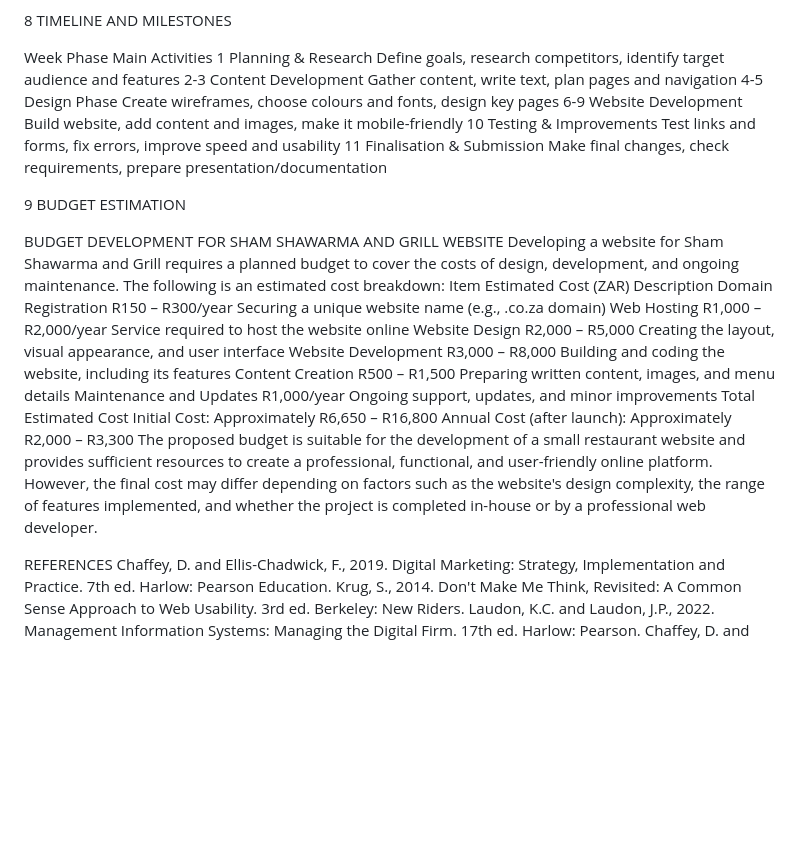
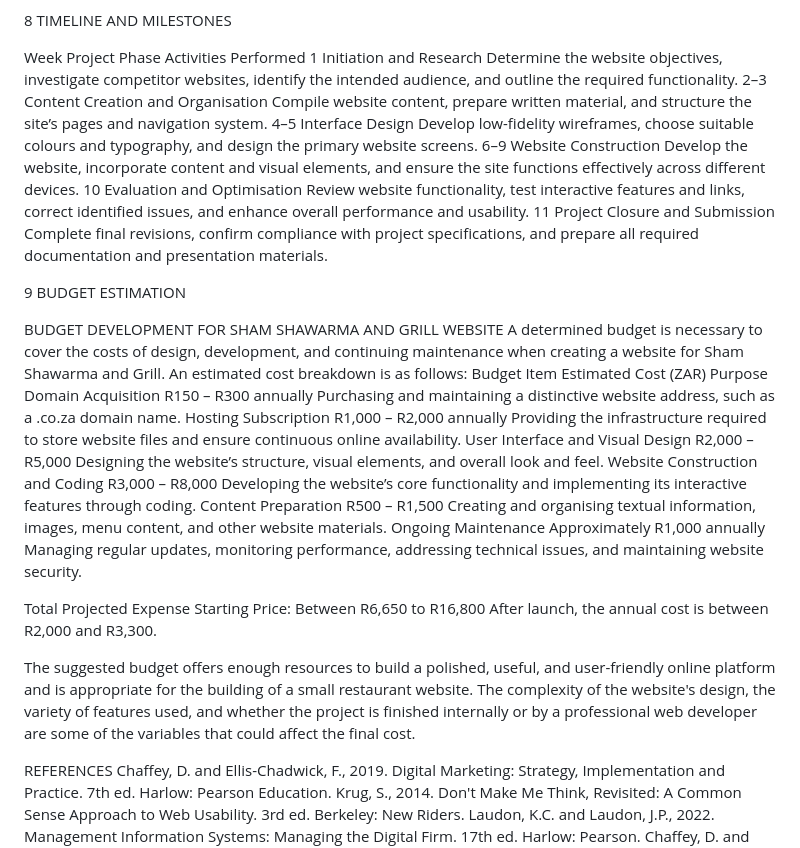
Before and after one commit to JeNo99/ST10474303--PART-2, a Markdown page: README.md, the part around one of its changes. GitHub-like rendering; blank space fills up the shorter version.

```diff
--- a/README.md
+++ b/README.md
@@ -236,29 +221,36 @@ Maintenance	Regular updates, backups, and security monitoring.
 
 8 TIMELINE AND MILESTONES
 
-Week	Phase	Main Activities
-1	Planning & Research	Define goals, research competitors, identify target audience and features
-2-3	Content Development	Gather content, write text, plan pages and navigation
-4-5	Design Phase	Create wireframes, choose colours and fonts, design key pages
-6-9	Website Development	Build website, add content and images, make it mobile-friendly
-10	Testing & Improvements	Test links and forms, fix errors, improve speed and usability
-11	Finalisation & Submission	Make final changes, check requirements, prepare presentation/documentation
+Week	Project Phase	Activities Performed
+1	Initiation and Research	Determine the website objectives, investigate competitor websites, identify the intended audience, and outline the required functionality.
+2–3	Content Creation and Organisation	Compile website content, prepare written material, and structure the site’s pages and navigation system.
+4–5	Interface Design	Develop low-fidelity wireframes, choose suitable colours and typography, and design the primary website screens.
+6–9	Website Construction	Develop the website, incorporate content and visual elements, and ensure the site functions effectively across different devices.
+10	Evaluation and Optimisation	Review website functionality, test interactive features and links, correct identified issues, and enhance overall performance and usability.
+11	Project Closure and Submission	Complete final revisions, confirm compliance with project specifications, and prepare all required documentation and presentation materials.
 
 9 BUDGET ESTIMATION
 
 BUDGET DEVELOPMENT FOR SHAM SHAWARMA AND GRILL WEBSITE
-Developing a website for Sham Shawarma and Grill requires a planned budget to cover the costs of design, development, and ongoing maintenance. The following is an estimated cost breakdown:
-Item	Estimated Cost (ZAR)	Description
-Domain Registration	R150 – R300/year	Securing a unique website name (e.g., .co.za domain)
-Web Hosting	R1,000 – R2,000/year	Service required to host the website online
-Website Design	R2,000 – R5,000	Creating the layout, visual appearance, and user interface
-Website Development	R3,000 – R8,000	Building and coding the website, including its features
-Content Creation	R500 – R1,500	Preparing written content, images, and menu details
-Maintenance and Updates	R1,000/year	Ongoing support, updates, and minor improvements
-Total Estimated Cost
-Initial Cost: Approximately R6,650 – R16,800
-Annual Cost (after launch): Approximately R2,000 – R3,300
-The proposed budget is suitable for the development of a small restaurant website and provides sufficient resources to create a professional, functional, and user-friendly online platform. However, the final cost may differ depending on factors such as the website's design complexity, the range of features implemented, and whether the project is completed in-house or by a professional web developer.
+A determined budget is necessary to cover the costs of design, development, and continuing maintenance when creating a website for Sham Shawarma and Grill. An estimated cost breakdown is as follows:
+Budget Item	Estimated Cost (ZAR)	Purpose
+Domain Acquisition	R150 – R300 annually	Purchasing and maintaining a distinctive website address, such as a .co.za domain name.
+Hosting Subscription	R1,000 – R2,000 annually	Providing the infrastructure required to store website files and ensure continuous online availability.
+User Interface and Visual Design	R2,000 – R5,000	Designing the website’s structure, visual elements, and overall look and feel.
+Website Construction and Coding	R3,000 – R8,000	Developing the website’s core functionality and implementing its interactive features through coding.
+Content Preparation	R500 – R1,500	Creating and organising textual information, images, menu content, and other website materials.
+Ongoing Maintenance	Approximately R1,000 annually	Managing regular updates, monitoring performance, addressing technical issues, and maintaining website security.
+
+Total Projected Expense
+Starting Price: Between R6,650 to R16,800
+After launch, the annual cost is between R2,000 and R3,300.
+
+The suggested budget offers enough resources to build a polished, useful, and user-friendly online platform and is appropriate for the building of a small restaurant website. The complexity of the website's design, the variety of features used, and whether the project is finished internally or by a professional web developer are some of the variables that could affect the final cost.
+
+
+
+
+
 
 REFERENCES
 Chaffey, D. and Ellis-Chadwick, F., 2019. Digital Marketing: Strategy, Implementation and Practice. 7th ed. Harlow: Pearson Education.
```
Also changed, not shown: other parts of README.md (+142 -157 lines).
